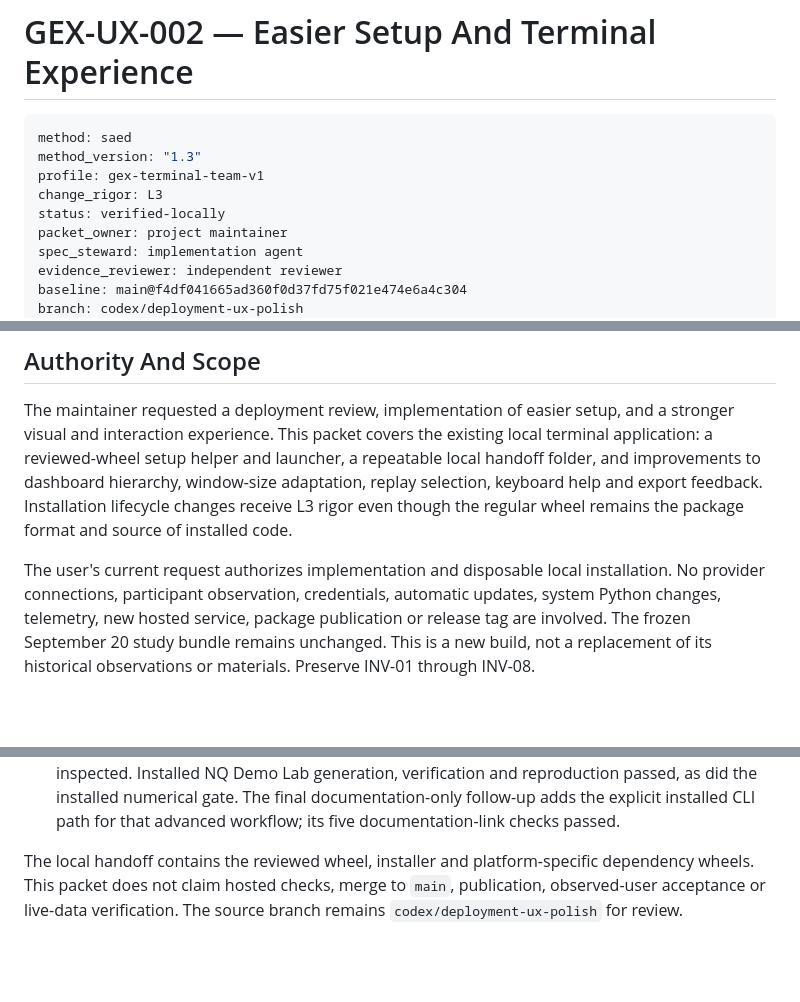
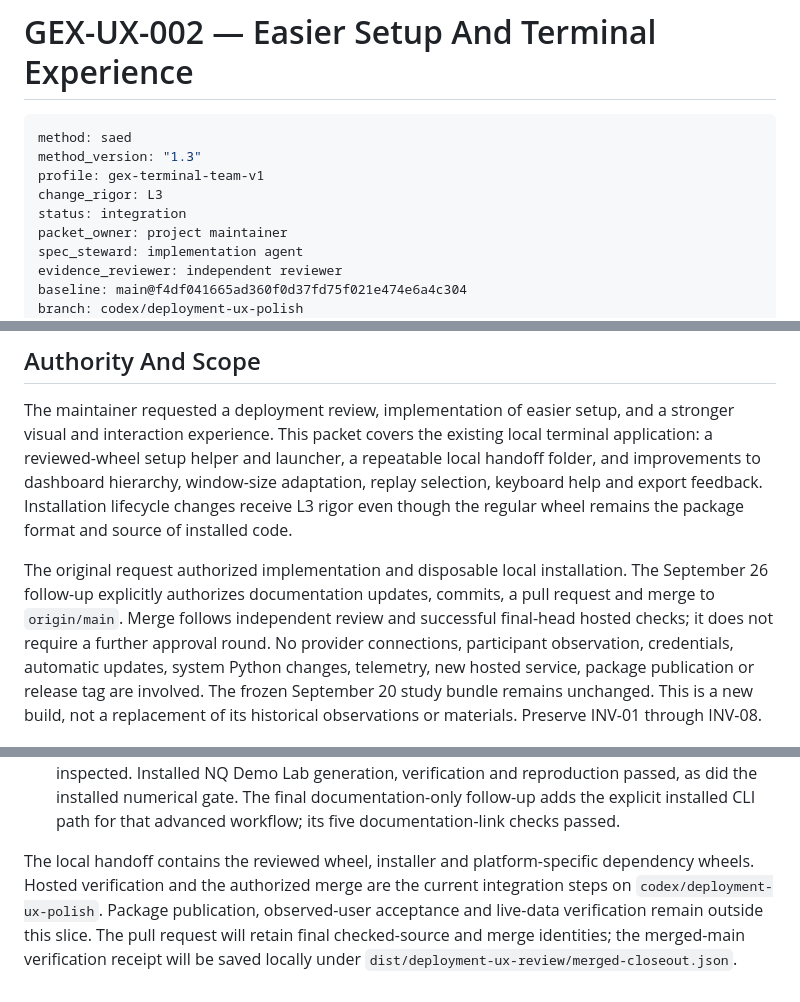
Before and after one commit to zrack/gex-terminal, a Markdown page: docs/work-packets/GEX-UX-002.md, 3 parts joined by grey strips. Drawn GitHub-style; blank space fills up the shorter version.

Commit message:
Update roadmap and record deployment UX merge authority

```diff
--- a/docs/work-packets/GEX-UX-002.md
+++ b/docs/work-packets/GEX-UX-002.md
@@ -5,7 +5,7 @@ method: saed
 method_version: "1.3"
 profile: gex-terminal-team-v1
 change_rigor: L3
-status: verified-locally
+status: integration
 packet_owner: project maintainer
 spec_steward: implementation agent
 evidence_reviewer: independent reviewer
@@ -24,8 +24,11 @@ window-size adaptation, replay selection, keyboard help and export feedback.
 Installation lifecycle changes receive L3 rigor even though the regular wheel
 remains the package format and source of installed code.
 
-The user's current request authorizes implementation and disposable local
-installation. No provider connections, participant observation, credentials,
+The original request authorized implementation and disposable local
+installation. The September 26 follow-up explicitly authorizes documentation
+updates, commits, a pull request and merge to `origin/main`. Merge follows
+independent review and successful final-head hosted checks; it does not require
+a further approval round. No provider connections, participant observation, credentials,
 automatic updates, system Python changes, telemetry, new hosted service,
 package publication or release tag are involved. The frozen September 20 study
 bundle remains unchanged. This is a new build, not a replacement of its
@@ -130,6 +133,9 @@ boundaries remain owned by [Architecture](../architecture.md).
   documentation-link checks passed.
 
 The local handoff contains the reviewed wheel, installer and platform-specific
-dependency wheels. This packet does not claim hosted checks, merge to `main`,
-publication, observed-user acceptance or live-data verification. The source
-branch remains `codex/deployment-ux-polish` for review.
+dependency wheels. Hosted verification and the authorized merge are the current
+integration steps on `codex/deployment-ux-polish`. Package publication,
+observed-user acceptance and live-data verification remain outside this slice.
+The pull request will retain final checked-source and merge identities; the
+merged-main verification receipt will be saved locally under
+`dist/deployment-ux-review/merged-closeout.json`.
```
Also changed, not shown: ROADMAP.md (+8 -3 lines), docs/deployment-ux-review.md (+6 -0 lines).
